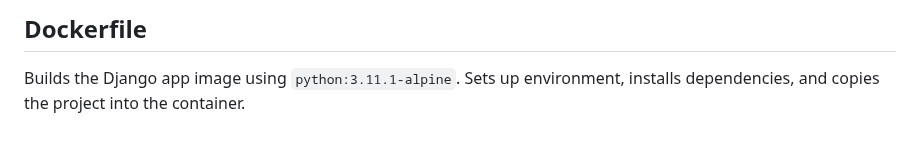
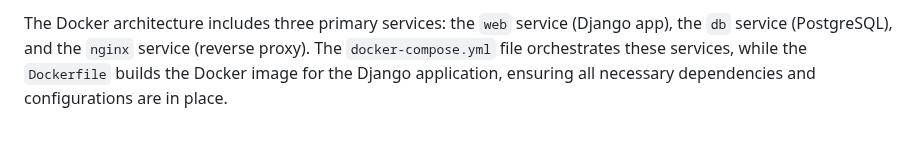
Before and after one commit to DivyaMehta1805/DJANGO-TODO-APP-WITH-S3, a Markdown page: README.md, the part around one of its changes. Drawn GitHub-style.

```diff
--- a/README.md
+++ b/README.md
@@ -169,3 +152,2 @@ Builds the Docker image for the Django application.
 
-## Dockerfile
-Builds the Django app image using `python:3.11.1-alpine`. Sets up environment, installs dependencies, and copies the project into the container.
+The Docker architecture includes three primary services: the `web` service (Django app), the `db` service (PostgreSQL), and the `nginx` service (reverse proxy). The `docker-compose.yml` file orchestrates these services, while the `Dockerfile` builds the Docker image for the Django application, ensuring all necessary dependencies and configurations are in place.
```
Also changed, not shown: other parts of README.md (+36 -53 lines).
